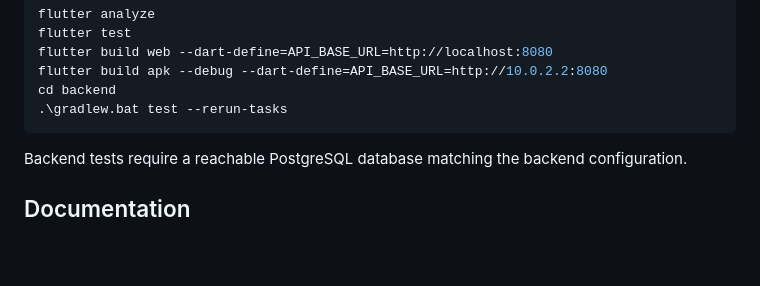
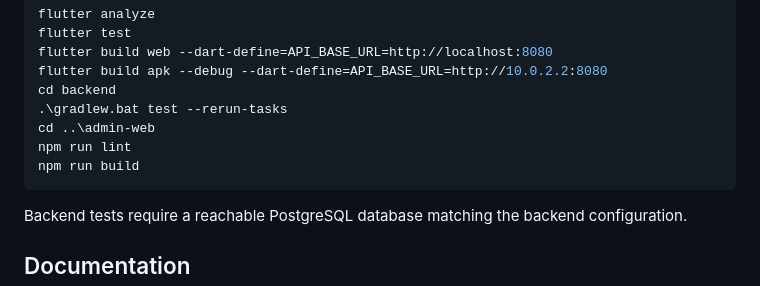
Before and after one commit to kl3inIT/myfschoolse1913, a Markdown page: README.md, the part around one of its changes. GitHub-like rendering; blank space fills up the shorter version.

````diff
--- a/README.md
+++ b/README.md
@@ -72,6 +88,9 @@ flutter build web --dart-define=API_BASE_URL=http://localhost:8080
 flutter build apk --debug --dart-define=API_BASE_URL=http://10.0.2.2:8080
 cd backend
 .\gradlew.bat test --rerun-tasks
+cd ..\admin-web
+npm run lint
+npm run build
 ```
 
 Backend tests require a reachable PostgreSQL database matching the backend
````
Also changed, not shown: other parts of README.md (+24 -8 lines), 1 other file.
